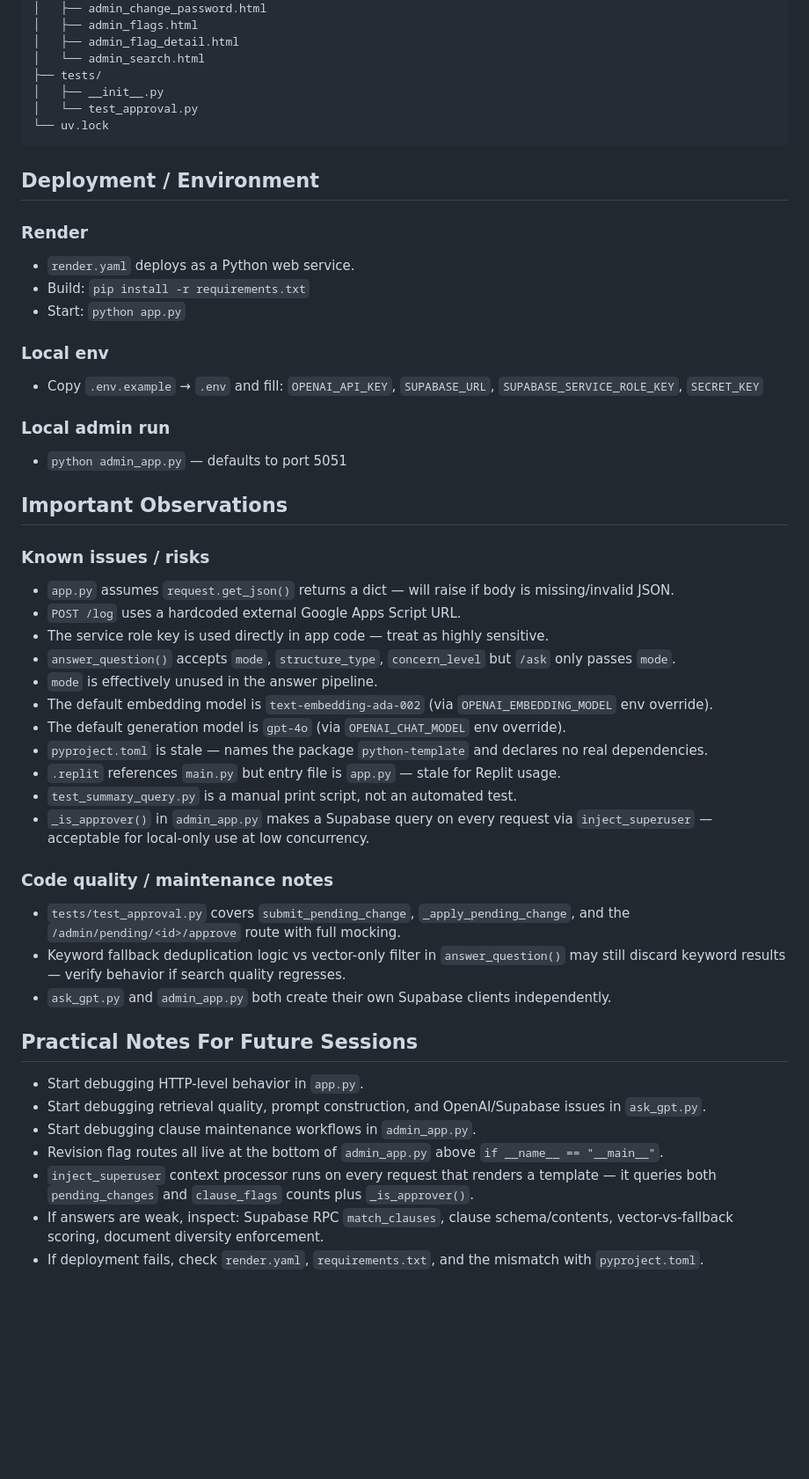
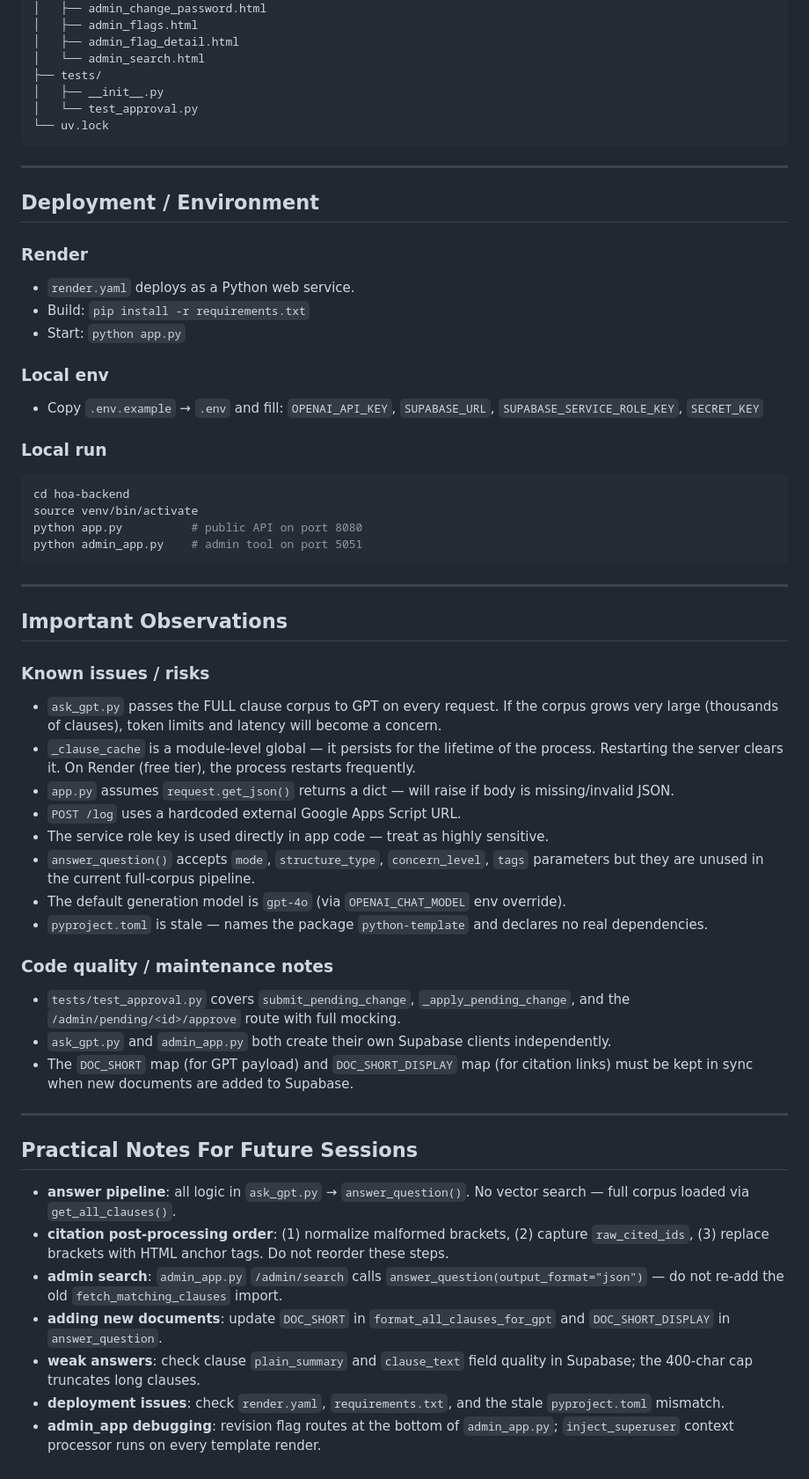
Before and after one commit to tmasters2876/hoa-backend, a Markdown page: CLAUDE.md, the part around one of its changes. Shown at 88% size. GitHub-like rendering; blank space fills up the shorter version.

````diff
--- a/CLAUDE.md
+++ b/CLAUDE.md
@@ -150,6 +170,8 @@ hoa-backend/
 └── uv.lock
 ```
 
+---
+
 ## Deployment / Environment
 
 ### Render
@@ -160,35 +182,41 @@ hoa-backend/
 ### Local env
 - Copy `.env.example` → `.env` and fill: `OPENAI_API_KEY`, `SUPABASE_URL`, `SUPABASE_SERVICE_ROLE_KEY`, `SECRET_KEY`
 
-### Local admin run
-- `python admin_app.py` — defaults to port 5051
+### Local run
+```bash
+cd hoa-backend
+source venv/bin/activate
+python app.py          # public API on port 8080
+python admin_app.py    # admin tool on port 5051
+```
+
+---
 
 ## Important Observations
 
 ### Known issues / risks
+- `ask_gpt.py` passes the FULL clause corpus to GPT on every request. If the corpus grows very large (thousands of clauses), token limits and latency will become a concern.
+- `_clause_cache` is a module-level global — it persists for the lifetime of the process. Restarting the server clears it. On Render (free tier), the process restarts frequently.
 - `app.py` assumes `request.get_json()` returns a dict — will raise if body is missing/invalid JSON.
 - `POST /log` uses a hardcoded external Google Apps Script URL.
 - The service role key is used directly in app code — treat as highly sensitive.
-- `answer_question()` accepts `mode`, `structure_type`, `concern_level` but `/ask` only passes `mode`.
-- `mode` is effectively unused in the answer pipeline.
-- The default embedding model is `text-embedding-ada-002` (via `OPENAI_EMBEDDING_MODEL` env override).
+- `answer_question()` accepts `mode`, `structure_type`, `concern_level`, `tags` parameters but they are unused in the current full-corpus pipeline.
 - The default generation model is `gpt-4o` (via `OPENAI_CHAT_MODEL` env override).
 - `pyproject.toml` is stale — names the package `python-template` and declares no real dependencies.
-- `.replit` references `main.py` but entry file is `app.py` — stale for Replit usage.
-- `test_summary_query.py` is a manual print script, not an automated test.
-- `_is_approver()` in `admin_app.py` makes a Supabase query on every request via `inject_superuser` — acceptable for local-only use at low concurrency.
 
 ### Code quality / maintenance notes
 - `tests/test_approval.py` covers `submit_pending_change`, `_apply_pending_change`, and the `/admin/pending/<id>/approve` route with full mocking.
-- Keyword fallback deduplication logic vs vector-only filter in `answer_question()` may still discard keyword results — verify behavior if search quality regresses.
 - `ask_gpt.py` and `admin_app.py` both create their own Supabase clients independently.
+- The `DOC_SHORT` map (for GPT payload) and `DOC_SHORT_DISPLAY` map (for citation links) must be kept in sync when new documents are added to Supabase.
+
+---
 
 ## Practical Notes For Future Sessions
 
-- Start debugging HTTP-level behavior in `app.py`.
-- Start debugging retrieval quality, prompt construction, and OpenAI/Supabase issues in `ask_gpt.py`.
-- Start debugging clause maintenance workflows in `admin_app.py`.
-- Revision flag routes all live at the bottom of `admin_app.py` above `if __name__ == "__main__"`.
-- `inject_superuser` context processor runs on every request that renders a template — it queries both `pending_changes` and `clause_flags` counts plus `_is_approver()`.
-- If answers are weak, inspect: Supabase RPC `match_clauses`, clause schema/contents, vector-vs-fallback scoring, document diversity enforcement.
-- If deployment fails, check `render.yaml`, `requirements.txt`, and the mismatch with `pyproject.toml`.
+- **answer pipeline**: all logic in `ask_gpt.py` → `answer_question()`. No vector search — full corpus loaded via `get_all_clauses()`.
+- **citation post-processing order**: (1) normalize malformed brackets, (2) capture `raw_cited_ids`, (3) replace brackets with HTML anchor tags. Do not reorder these steps.
+- **admin search**: `admin_app.py` `/admin/search` calls `answer_question(output_format="json")` — do not re-add the old `fetch_matching_clauses` import.
+- **adding new documents**: update `DOC_SHORT` in `format_all_clauses_for_gpt` and `DOC_SHORT_DISPLAY` in `answer_question`.
+- **weak answers**: check clause `plain_summary` and `clause_text` field quality in Supabase; the 400-char cap truncates long clauses.
+- **deployment issues**: check `render.yaml`, `requirements.txt`, and the stale `pyproject.toml` mismatch.
+- **admin_app debugging**: revision flag routes at the bottom of `admin_app.py`; `inject_superuser` context processor runs on every template render.
````
Also changed, not shown: other parts of CLAUDE.md (+58 -38 lines).
